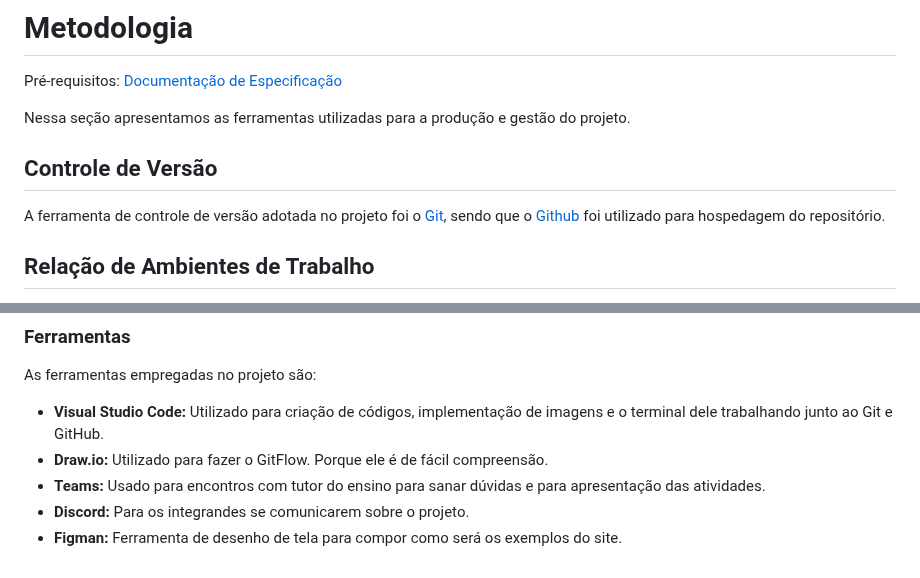
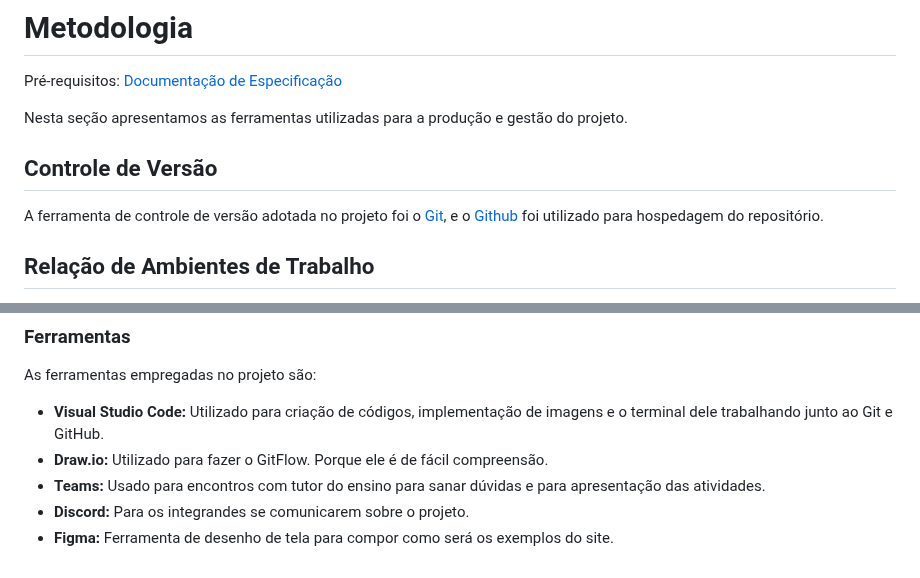
Before and after one commit to RaulJanon/pmv-ads-2023-1-e1-proj-web-t2-grupo-4-ongs-e-voluntariado, a Markdown page: docs/03-Metodologia.md, 2 parts joined by grey strips. Rendered like a GitHub page.

```diff
--- a/docs/03-Metodologia.md
+++ b/docs/03-Metodologia.md
@@ -3,12 +3,12 @@
 
 <span style="color:red">Pré-requisitos: <a href="2-Especificação do Projeto.md"> Documentação de Especificação</a></span>
 
-Nessa seção apresentamos as ferramentas utilizadas para a produção e gestão do projeto.
+Nesta seção apresentamos as ferramentas utilizadas para a produção e gestão do projeto.
 
 ## Controle de Versão
 
 A ferramenta de controle de versão adotada no projeto foi o
-[Git](https://git-scm.com/), sendo que o [Github](https://github.com)
+[Git](https://git-scm.com/), e o [Github](https://github.com)
 foi utilizado para hospedagem do repositório.
 
 ## Relação de Ambientes de Trabalho
@@ -74,4 +74,4 @@ As ferramentas empregadas no projeto são:
 - **Draw.io:** Utilizado para fazer o GitFlow. Porque ele é de fácil compreensão.
 - **Teams:** Usado para encontros com tutor do ensino para sanar dúvidas e para apresentação das atividades.
 - **Discord:** Para os integrandes se comunicarem sobre o projeto.
-- **Figman:** Ferramenta de desenho de tela para compor como será os exemplos do site.
+- **Figma:** Ferramenta de desenho de tela para compor como será os exemplos do site.
```
Also changed, not shown: other parts of docs/03-Metodologia.md (+5 -5 lines).
